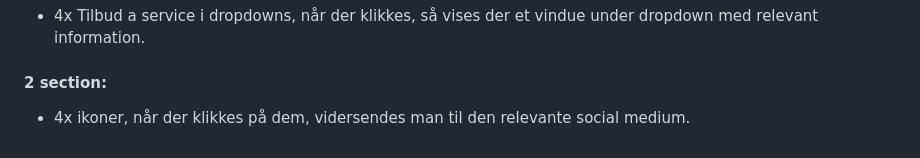
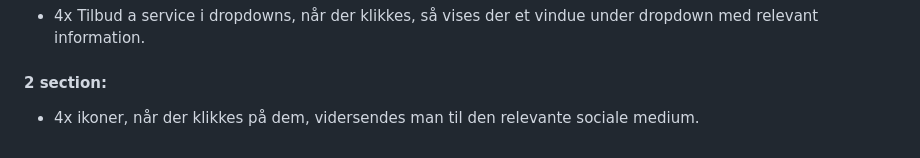
Before and after one commit to AppleJuice1321/Indie-Project, a Markdown page: README.md, the part around the change. GitHub-like rendering.

Commit message:
Update README.md - Korrigeret grammatik

```diff
--- a/README.md
+++ b/README.md
@@ -96,4 +96,4 @@ Button On Click -> Adds +1 to the cart-indikator
 - 4x Tilbud a service i dropdowns, når der klikkes, så vises der et vindue under dropdown med relevant information.
 
 #### 2 section:
-- 4x ikoner, når der klikkes på dem, vidersendes man til den relevante social medium.
+- 4x ikoner, når der klikkes på dem, vidersendes man til den relevante sociale medium.
```
